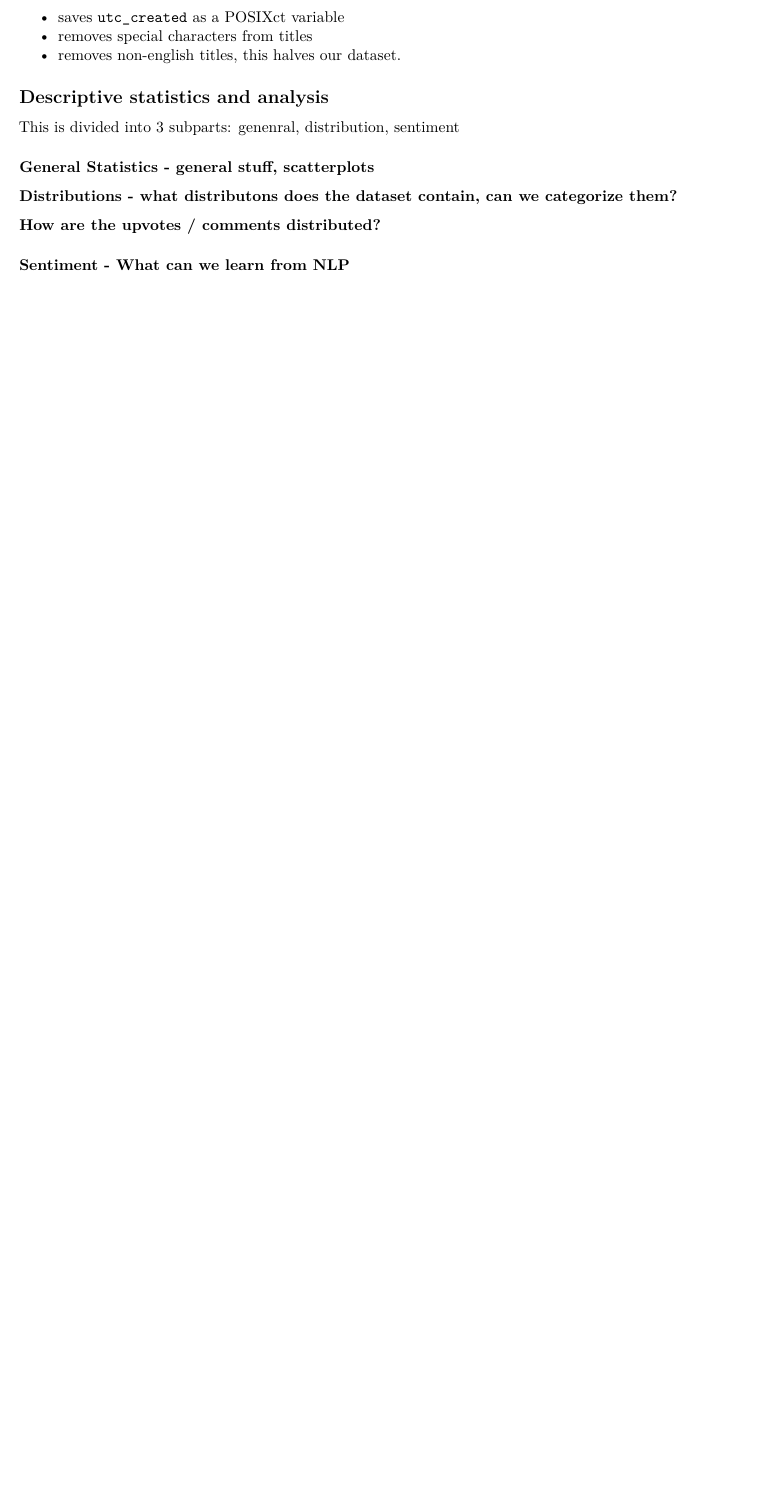
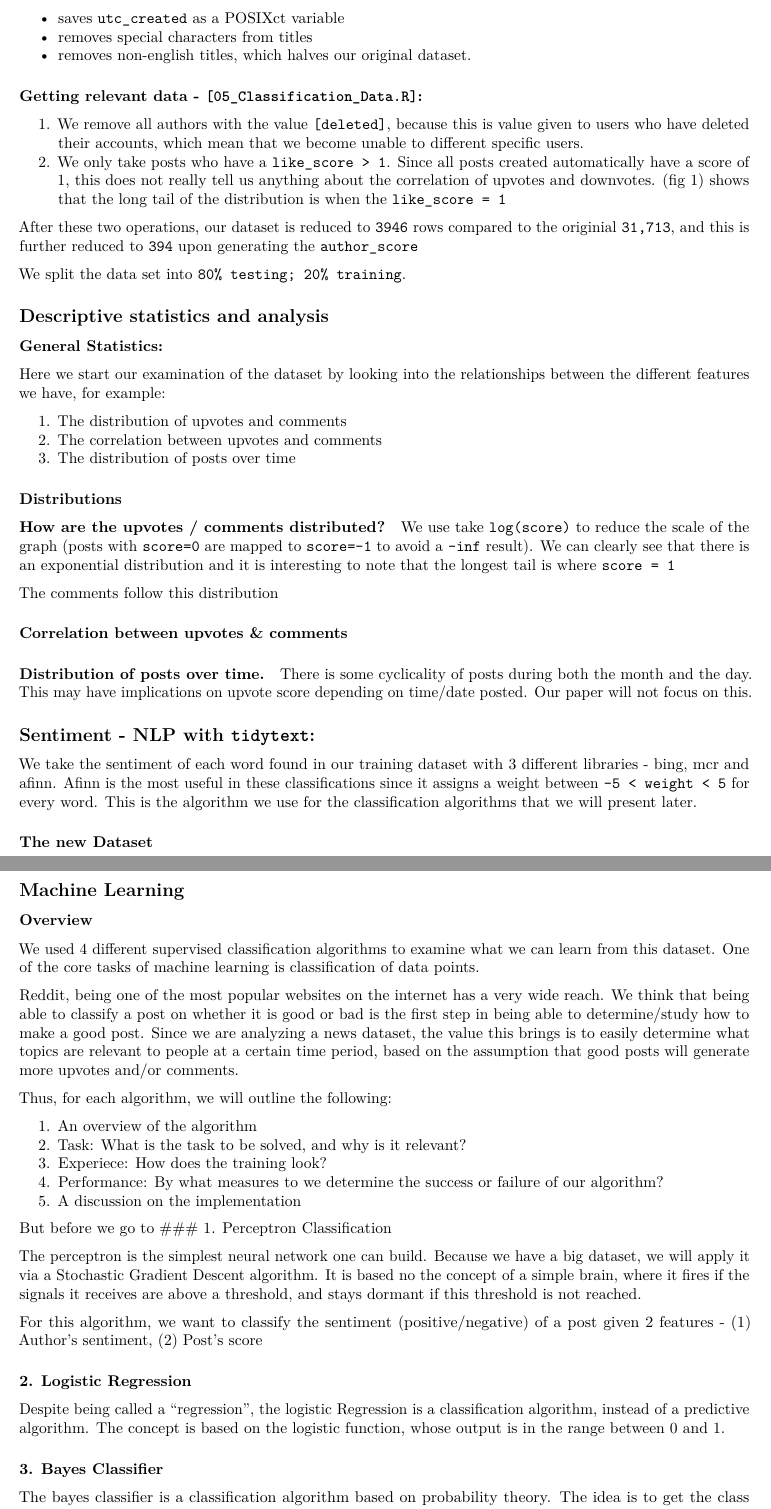
Before and after one commit to pA1nD/r-datascience-reddit, an R Markdown document (output/group.rmd): part of page 2 of 2 before the commit and two parts of pages 3 and 4 of 4 after it, the two joined at a grey line, cut so that both start at the same text, the shorter picture padded with empty space. Rendered offline with R 4.5, knitr and Pandoc, then LaTeX, with nearby package versions.

Commit message:
template output doc

```diff
--- a/output/group.rmd
+++ b/output/group.rmd
@@ -46,18 +57,76 @@ Everything related to cleaning the original dataset is defined in `clean.r`. Ess
 
 * saves `utc_created` as a POSIXct variable
 * removes special characters from titles
-* removes non-english titles, this halves our dataset.
+* removes non-english titles, which halves our original dataset.
+
+### Getting relevant data - `[05_Classification_Data.R]`:
+1. We remove all authors with the value `[deleted]`, because this is value given to users who have deleted their accounts, which mean that we become unable to different specific users.
+2. We only take posts who have a `like_score > 1`. Since all posts created automatically have a score of 1, this does not really tell us anything about the correlation of upvotes and downvotes. (fig 1) shows that the long tail of the distribution is when the `like_score = 1`
+
+After these two operations, our dataset is reduced to `3946` rows compared to the originial `31,713`, and this is further reduced to `394` upon generating the `author_score`
+
+We split the data set into `80% testing; 20% training`.
 
 ## Descriptive statistics and analysis
 <!-- further clarify -->
-This is divided into 3 subparts: genenral, distribution, sentiment
+### General Statistics:
 
-### General Statistics - general stuff, scatterplots
+Here we start our examination of the dataset by looking into the relationships between the different features we have, for example:
+
+1. The distribution of upvotes and comments
+2. The correlation between upvotes and comments
+3. The distribution of posts over time
+
+### Distributions
+
+#### How are the upvotes / comments distributed?
+We use take `log(score)` to reduce the scale of the graph (posts with `score=0` are mapped to `score=-1` to avoid a `-inf` result). We can clearly see that there is an exponential distribution and it is interesting to note that the longest tail is where `score = 1`
+
+The comments follow this distribution
+
+#### Correlation between upvotes & comments
+
+#### Distribution of posts over time.
+
+There is some cyclicality of posts during both the month and the day. This may have implications on upvote score depending on time/date posted. Our paper will not focus on this.
+
+## Sentiment - NLP with `tidytext`:
+
+We take the sentiment of each word found in our training dataset with 3 different libraries - bing, mcr and afinn. Afinn is the most useful in these classifications since it assigns a weight between `-5 < weight < 5` for every word. This is the algorithm we use for the classification algorithms that we will present later.
+
+### The new Dataset
+
+\newpage
+
+## Machine Learning
+
+### Overview
+We used 4 different supervised classification algorithms to examine what we can learn from this dataset. One of the core tasks of machine learning is classification of data points.
+
+Reddit, being one of the most popular websites on the internet has a very wide reach. We think that being able to classify a post on whether it is good or bad is the first step in being able to determine/study how to make a good post. Since we are analyzing a news dataset, the value this brings is to easily determine what topics are relevant to people at a certain time period, based on the assumption that good posts will generate more upvotes and/or comments.
+
+Thus, for each algorithm, we will outline the following:
+
+1. An overview of the algorithm
+2. Task: What is the task to be solved, and why is it relevant?
+3. Experiece: How does the training look?
+4. Performance: By what measures to we determine the success or failure of our algorithm?
+5. A discussion on the implementation
+
+But before we go to
+### 1. Perceptron Classification
+
+The perceptron is the simplest neural network one can build. Because we have a big dataset, we will apply it via a Stochastic Gradient Descent algorithm. It is based no the concept of a simple brain, where it fires if the signals it receives are above a threshold, and stays dormant if this threshold is not reached.
+
+For this algorithm, we want to classify the sentiment (positive/negative) of a post given 2 features - (1) Author's sentiment, (2) Post's score
+
+### 2. Logistic Regression
+
+Despite being called a "regression", the logistic Regression is a classification algorithm, instead of a predictive algorithm. The concept is based on the logistic function, whose output is in the range between 0 and 1.
 
 
-### Distributions  - what distributons does the dataset contain, can we categorize them?
+### 3. Bayes Classifier
 
-#### How are the upvotes / comments distributed?
+The bayes classifier is a classification algorithm based on probability theory. The idea is to get the class where a certain value *most probably* belongs to. Here, we maximize the likelihood.
 
-
-### Sentiment - What can we learn from NLP
+### 4. Neural Network
```
Also changed, not shown: data/bigquery_queries_top100k.py (added, +19 -0 lines), output/documentation.rmd (added, +10 -0 lines), output/documentation.pdf (added), output/group.pdf, output/group.rmd (23 more changed lines).
